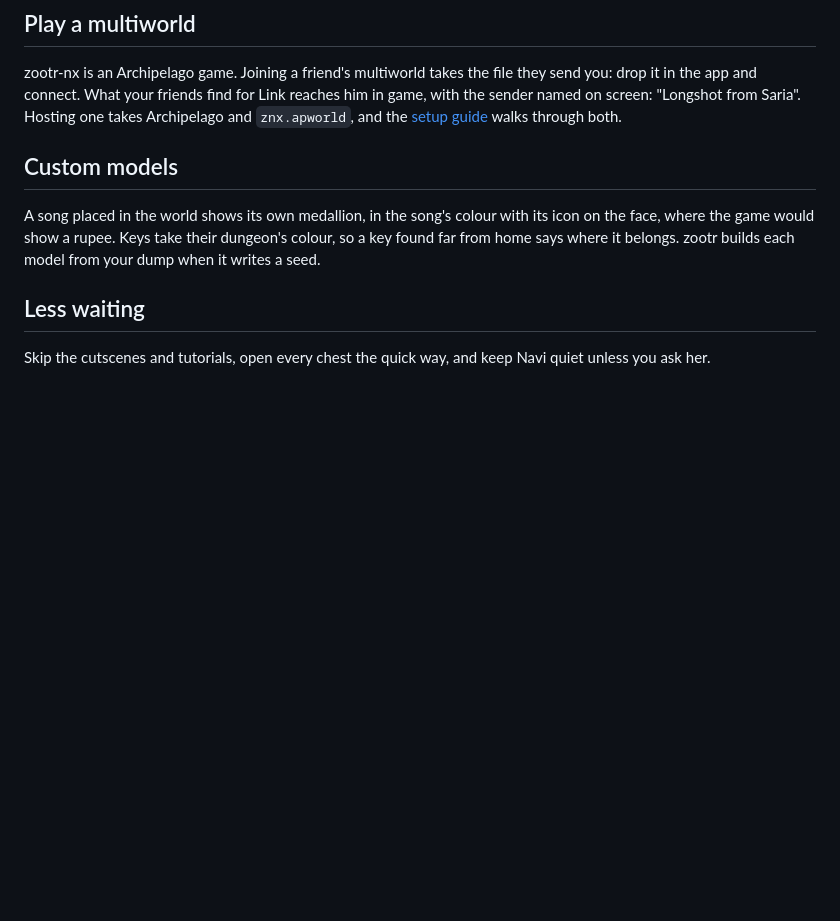
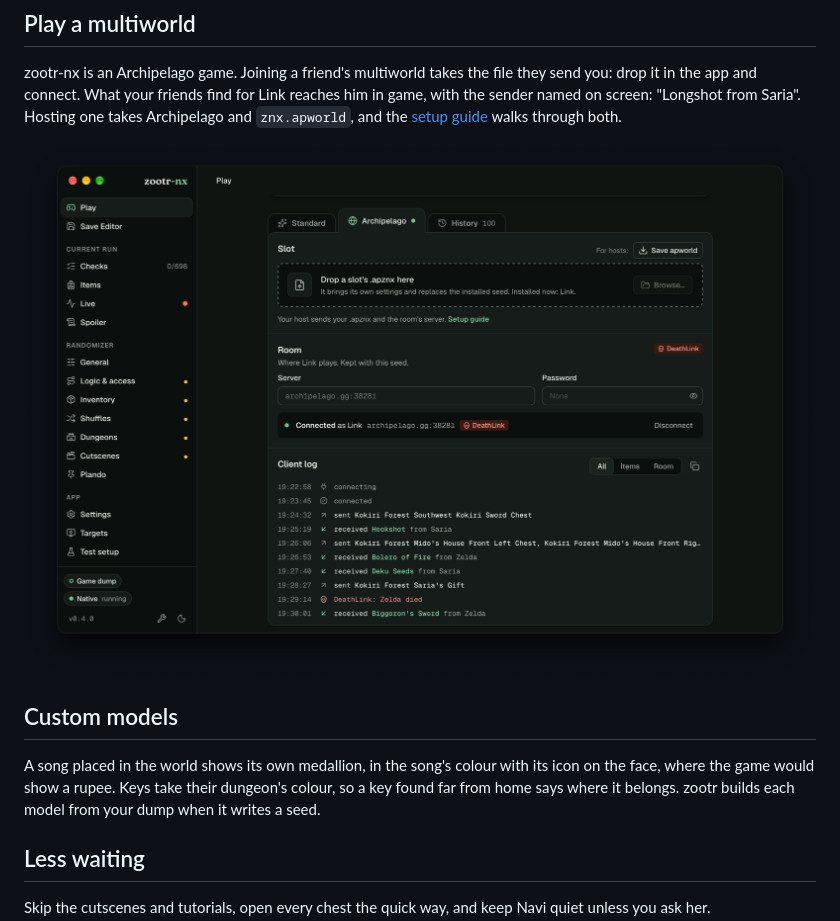
Before and after one commit to TurtIeSocks/zootr-nx, a Markdown page: README.md, the part around the change. Rendered like a GitHub page; pictures changed too: assets/archipelago.png (added); blank space fills up the shorter version.

Commit message:
docs: an Archipelago tab screenshot in the README
The multiworld section shows the Archipelago tab with a slot installed:
the Slot section with For hosts, the Room connected with DeathLink, and
a Client log of checks sent and items received from two other players.

Taken in the dev app at the app's usual 1240x800 window, with demo
state set in its stores (both games were in other sessions' live tests,
and an install writes to every target), so no target or game was
touched. Resized like the other assets: 1600x1079 at 144 dpi.

Co-Authored-By: Claude Opus 5.5 <noreply@anthropic.com>

```diff
--- a/README.md
+++ b/README.md
@@ -37,6 +37,8 @@ file they send you: drop it in the app and connect. What your friends find
 for Link reaches him in game, with the sender named on screen: "Longshot
 from Saria". Hosting one takes Archipelago and `znx.apworld`, and the
 [setup guide](ap/znx/docs/setup_en.md) walks through both.
+
+![The Archipelago tab, connected to a room, with items arriving from other players](assets/archipelago.png)
 
 ## Custom models
 
```
